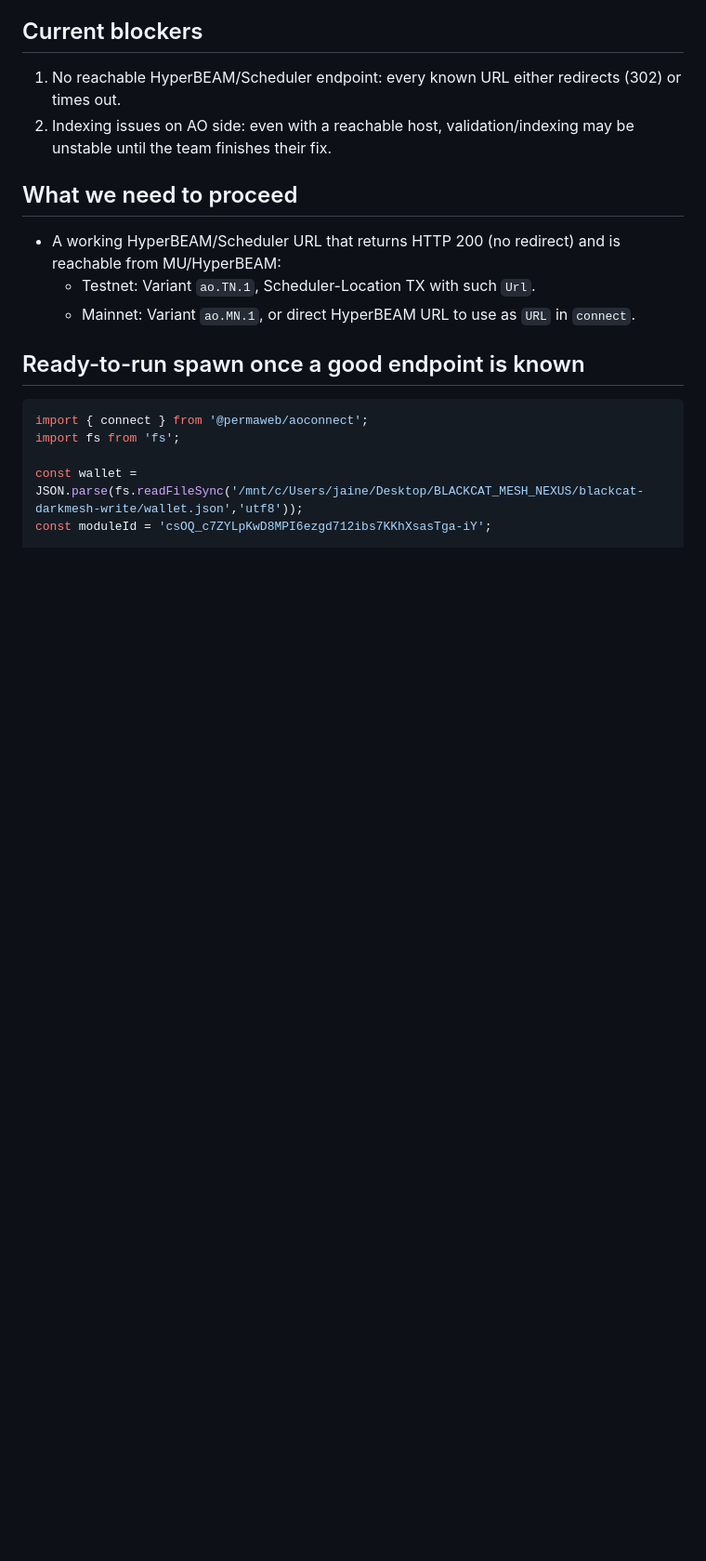
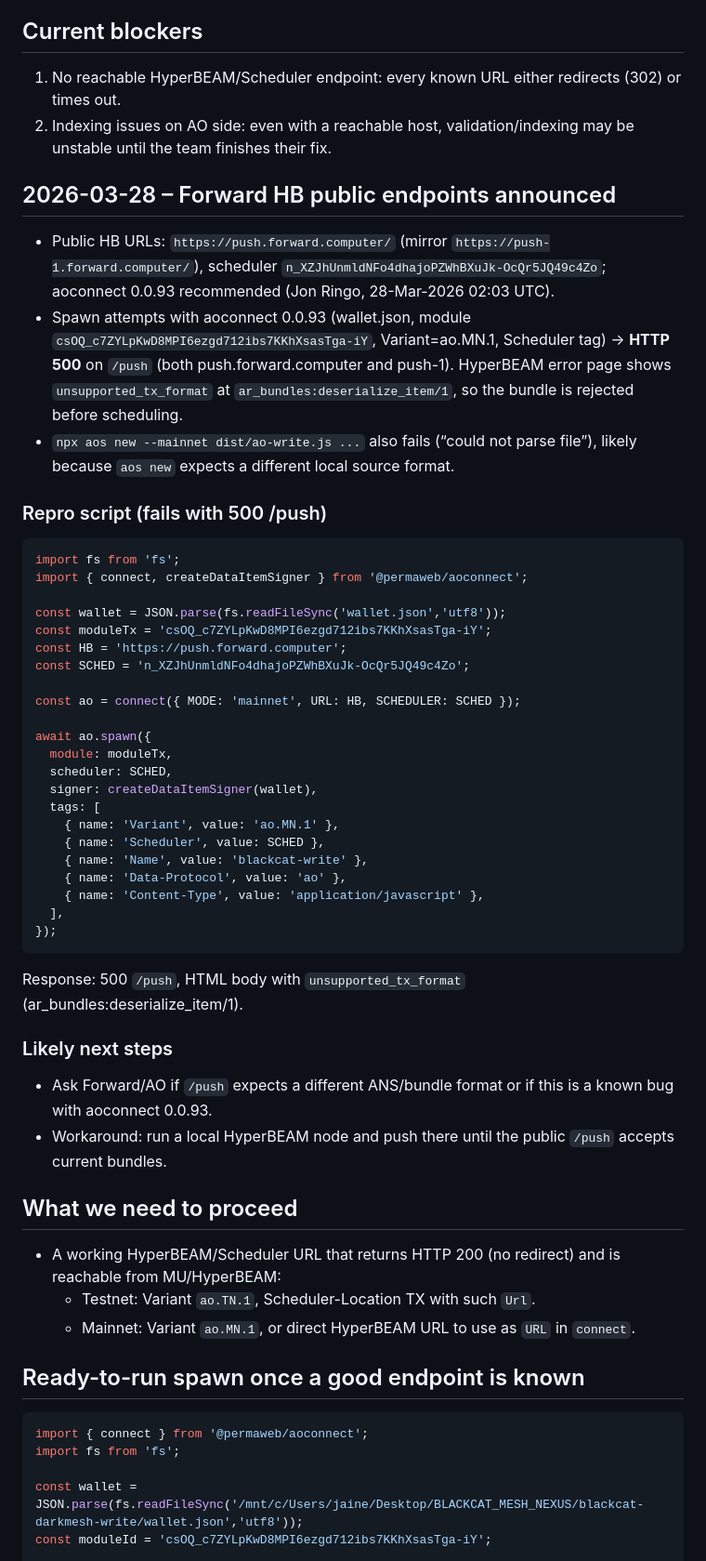
Before and after one commit to Vito416/blackcat-darkmesh-write, a Markdown page: AO_DEPLOY_NOTES.md, the part around the change. Shown at 93% size. GitHub-like rendering; blank space fills up the shorter version.

Commit message:
docs: log HB /push 500 unsupported_tx_format

````diff
--- a/AO_DEPLOY_NOTES.md
+++ b/AO_DEPLOY_NOTES.md
@@ -44,6 +44,42 @@
 ## Current blockers
 1) No reachable HyperBEAM/Scheduler endpoint: every known URL either redirects (302) or times out.
 2) Indexing issues on AO side: even with a reachable host, validation/indexing may be unstable until the team finishes their fix.
+
+## 2026-03-28 – Forward HB public endpoints announced
+- Public HB URLs: `https://push.forward.computer/` (mirror `https://push-1.forward.computer/`), scheduler `n_XZJhUnmldNFo4dhajoPZWhBXuJk-OcQr5JQ49c4Zo`; aoconnect 0.0.93 recommended (Jon Ringo, 28-Mar-2026 02:03 UTC).
+- Spawn attempts with aoconnect 0.0.93 (wallet.json, module `csOQ_c7ZYLpKwD8MPI6ezgd712ibs7KKhXsasTga-iY`, Variant=ao.MN.1, Scheduler tag) → **HTTP 500** on `/push` (both push.forward.computer and push-1). HyperBEAM error page shows `unsupported_tx_format` at `ar_bundles:deserialize_item/1`, so the bundle is rejected before scheduling.
+- `npx aos new --mainnet dist/ao-write.js ...` also fails (“could not parse file”), likely because `aos new` expects a different local source format.
+
+### Repro script (fails with 500 /push)
+```js
+import fs from 'fs';
+import { connect, createDataItemSigner } from '@permaweb/aoconnect';
+
+const wallet = JSON.parse(fs.readFileSync('wallet.json','utf8'));
+const moduleTx = 'csOQ_c7ZYLpKwD8MPI6ezgd712ibs7KKhXsasTga-iY';
+const HB = 'https://push.forward.computer';
+const SCHED = 'n_XZJhUnmldNFo4dhajoPZWhBXuJk-OcQr5JQ49c4Zo';
+
+const ao = connect({ MODE: 'mainnet', URL: HB, SCHEDULER: SCHED });
+
+await ao.spawn({
+  module: moduleTx,
+  scheduler: SCHED,
+  signer: createDataItemSigner(wallet),
+  tags: [
+    { name: 'Variant', value: 'ao.MN.1' },
+    { name: 'Scheduler', value: SCHED },
+    { name: 'Name', value: 'blackcat-write' },
+    { name: 'Data-Protocol', value: 'ao' },
+    { name: 'Content-Type', value: 'application/javascript' },
+  ],
+});
+```
+Response: 500 `/push`, HTML body with `unsupported_tx_format` (ar_bundles:deserialize_item/1).
+
+### Likely next steps
+- Ask Forward/AO if `/push` expects a different ANS/bundle format or if this is a known bug with aoconnect 0.0.93.
+- Workaround: run a local HyperBEAM node and push there until the public `/push` accepts current bundles.
 
 ## What we need to proceed
 - A working HyperBEAM/Scheduler URL that returns HTTP 200 (no redirect) and is reachable from MU/HyperBEAM:
````
